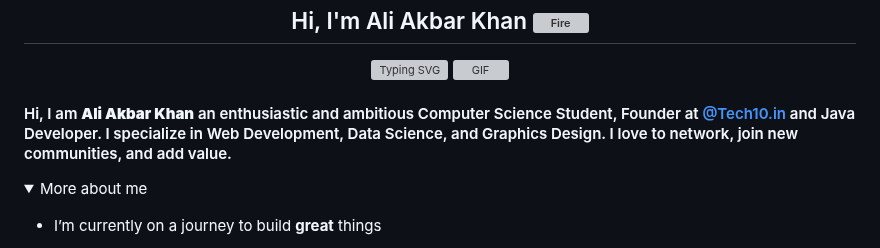
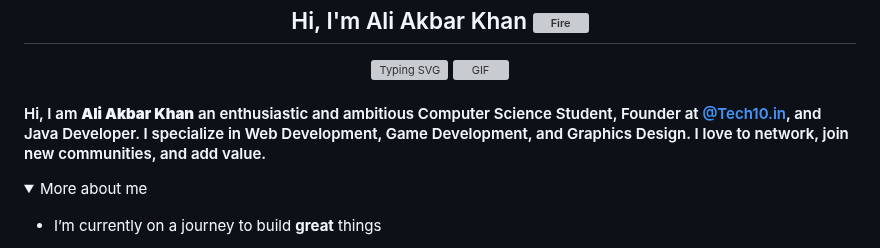
Before and after one commit to aliiakbarkhan/aliiakbarkhan, a Markdown page: README.md, the part around the change. GitHub-like rendering; folded sections open; grey boxes are pictures that could not be loaded.

```diff
--- a/README.md
+++ b/README.md
@@ -9,7 +9,7 @@
 
 <p>
 
-#### Hi, I am **Ali Akbar Khan** an enthusiastic and ambitious Computer Science Student, Founder at [@Tech10.in](https://www.instagram.com/tech10.in/) and Java Developer. I specialize in Web Development, Data Science, and Graphics Design. I love to network, join new communities, and add value.
+#### Hi, I am **Ali Akbar Khan** an enthusiastic and ambitious Computer Science Student, Founder at [@Tech10.in](https://www.instagram.com/tech10.in/), and Java Developer. I specialize in Web Development, Game Development, and Graphics Design. I love to network, join new communities, and add value.
 <div>
 <details>
   <summary>More about me</summary>
```
